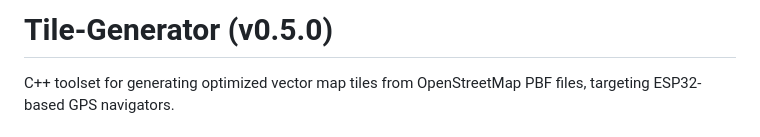
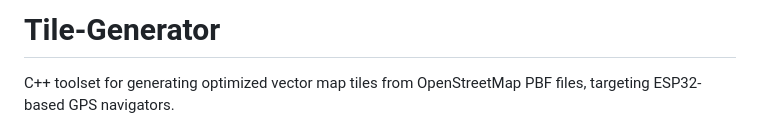
Before and after one commit to jgauchia/Tile-Generator, a Markdown page: README.md, the part around the change. GitHub-like rendering.

Commit message:
docs: Update README.md

```diff
--- a/README.md
+++ b/README.md
@@ -1,4 +1,4 @@
-# Tile-Generator (v0.5.0)
+# Tile-Generator
 
 C++ toolset for generating optimized vector map tiles from OpenStreetMap PBF files, targeting ESP32-based GPS navigators.
 
```
